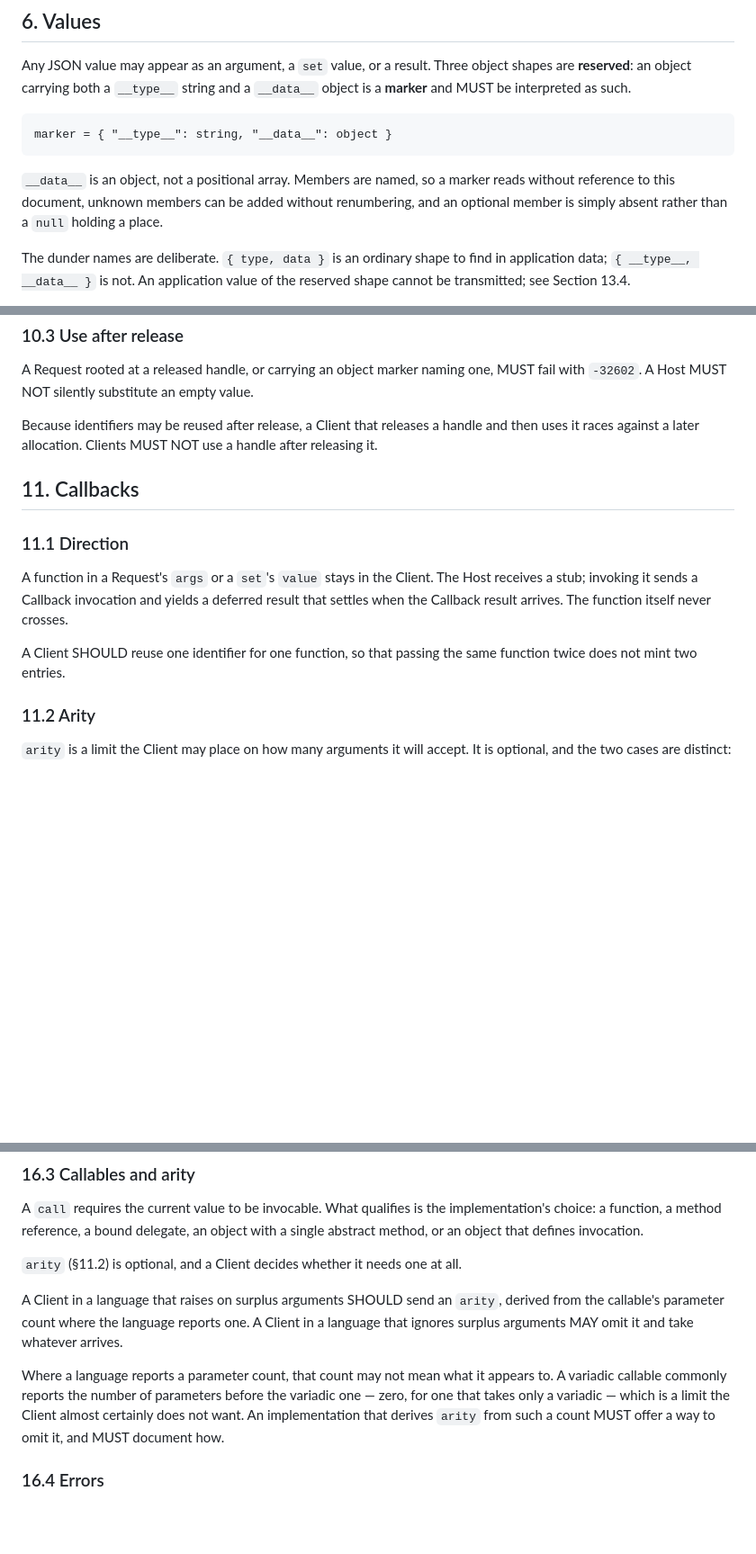
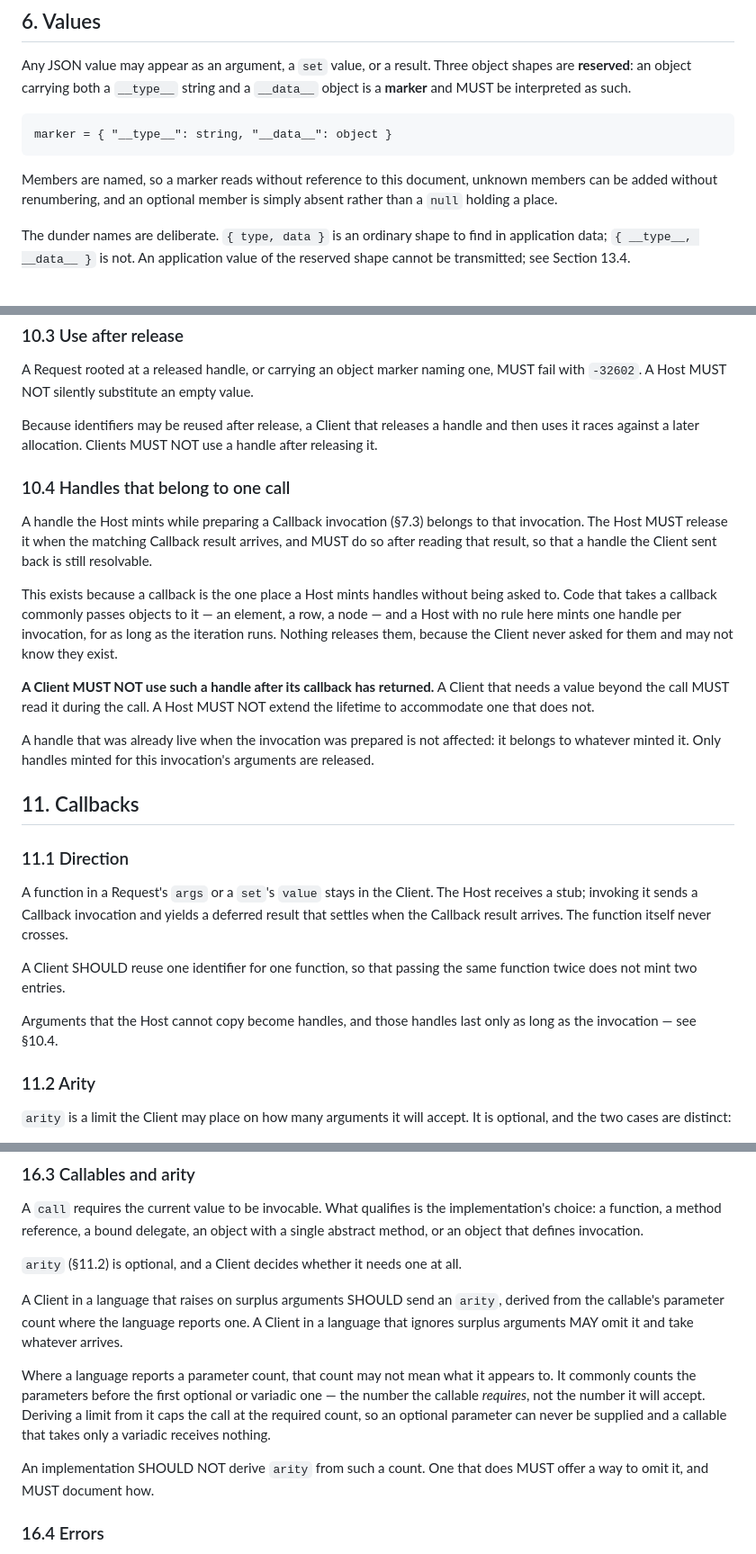
Before and after one commit to jcubic/rorpc, a Markdown page: SPEC.md, 3 parts joined by grey strips. Shown at 90% size. Rendered like a GitHub page; blank space fills up the shorter version.

Commit message:
update spec

````diff
--- a/SPEC.md
+++ b/SPEC.md
@@ -184,9 +184,9 @@ are **reserved**: an object carrying both a `__type__` string and a `__data__` o
 marker = { "__type__": string, "__data__": object }
 ```
 
-`__data__` is an object, not a positional array. Members are named, so a marker reads
-without reference to this document, unknown members can be added without renumbering, and
-an optional member is simply absent rather than a `null` holding a place.
+Members are named, so a marker reads without reference to this document, unknown members
+can be added without renumbering, and an optional member is simply absent rather than
+a `null` holding a place.
 
 The dunder names are deliberate. `{ type, data }` is an ordinary shape to find in
 application data; `{ __type__, __data__ }` is not. An application value of the reserved shape
@@ -510,6 +511,25 @@ with `-32602`. A Host MUST NOT silently substitute an empty value.
 Because identifiers may be reused after release, a Client that releases a handle and then
 uses it races against a later allocation. Clients MUST NOT use a handle after releasing it.
 
+### 10.4 Handles that belong to one call
+
+A handle the Host mints while preparing a Callback invocation (§7.3) belongs to that
+invocation. The Host MUST release it when the matching Callback result arrives, and MUST do
+so after reading that result, so that a handle the Client sent back is still resolvable.
+
+This exists because a callback is the one place a Host mints handles without being asked
+to. Code that takes a callback commonly passes objects to it — an element, a row, a node —
+and a Host with no rule here mints one handle per invocation, for as long as the iteration
+runs. Nothing releases them, because the Client never asked for them and may not know they
+exist.
+
+**A Client MUST NOT use such a handle after its callback has returned.** A Client that needs
+a value beyond the call MUST read it during the call. A Host MUST NOT extend the lifetime to
+accommodate one that does not.
+
+A handle that was already live when the invocation was prepared is not affected: it belongs
+to whatever minted it. Only handles minted for this invocation's arguments are released.
+
 ## 11. Callbacks
 
 ### 11.1 Direction
@@ -520,6 +540,9 @@ when the Callback result arrives. The function itself never crosses.
 
 A Client SHOULD reuse one identifier for one function, so that passing the same function
 twice does not mint two entries.
+
+Arguments that the Host cannot copy become handles, and those handles last only as long as
+the invocation — see §10.4.
 
 ### 11.2 Arity
 
@@ -729,11 +752,14 @@ A Client in a language that raises on surplus arguments SHOULD send an `arity`,
 from the callable's parameter count where the language reports one. A Client in a language
 that ignores surplus arguments MAY omit it and take whatever arrives.
 
-Where a language reports a parameter count, that count may not mean what it appears to. A
-variadic callable commonly reports the number of parameters before the variadic one — zero,
-for one that takes only a variadic — which is a limit the Client almost certainly does not
-want. An implementation that derives `arity` from such a count MUST offer a way to omit it,
-and MUST document how.
+Where a language reports a parameter count, that count may not mean what it appears to. It
+commonly counts the parameters before the first optional or variadic one — the number the
+callable _requires_, not the number it will accept. Deriving a limit from it caps the call
+at the required count, so an optional parameter can never be supplied and a callable that
+takes only a variadic receives nothing.
+
+An implementation SHOULD NOT derive `arity` from such a count. One that does MUST offer a
+way to omit it, and MUST document how.
 
 ### 16.4 Errors
 
````
Also changed, not shown: other parts of SPEC.md (+3 -2 lines).
